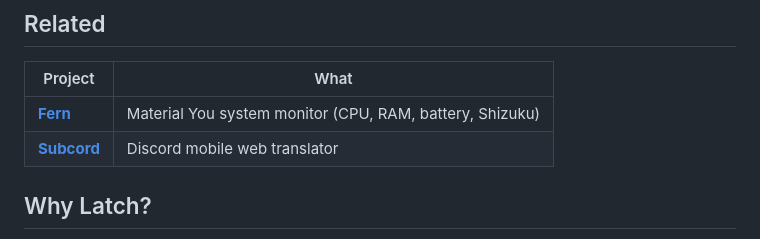
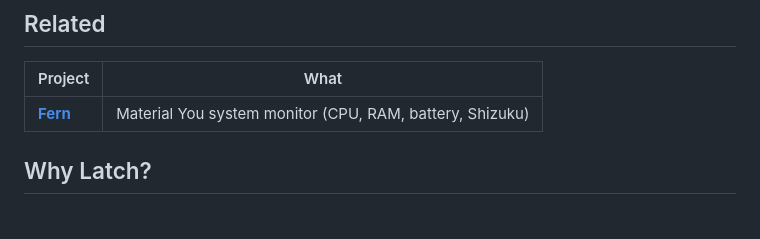
Before and after one commit to am-official/Latch, a Markdown page: README.md, the part around the change. Rendered like a GitHub page.

Commit message:
docs: remove discontinued Subcord cross-link

```diff
--- a/README.md
+++ b/README.md
@@ -76,7 +76,6 @@ com.endroid.latch.api.RUN_RULE       extra rule_id=<uuid>
 | Project | What |
 |---------|------|
 | **[Fern](https://github.com/wized2/Fern)** | Material You system monitor (CPU, RAM, battery, Shizuku) |
-| **[Subcord](https://github.com/wized2/Subcord)** | Discord mobile web translator |
 
 ## Why Latch?
 
```
